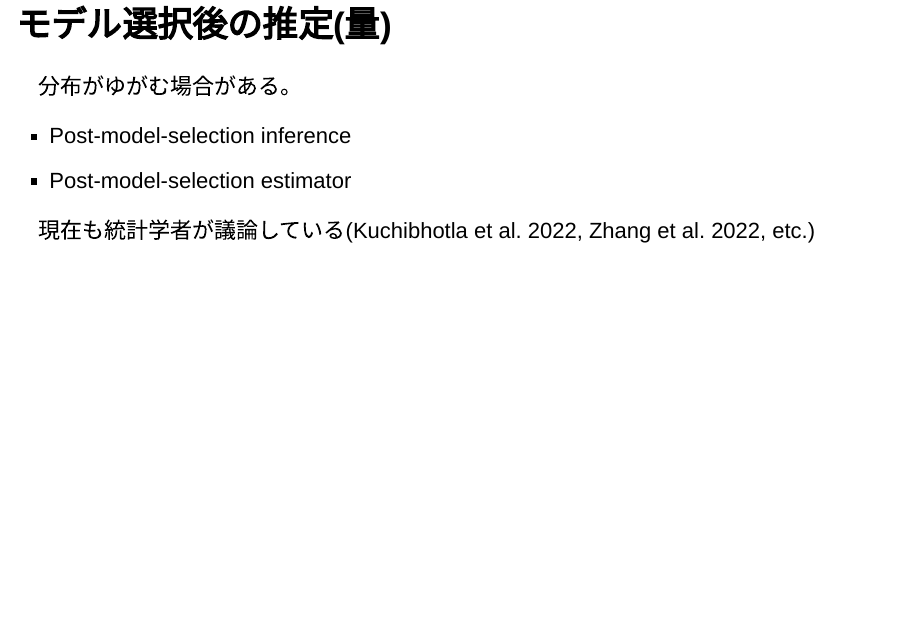
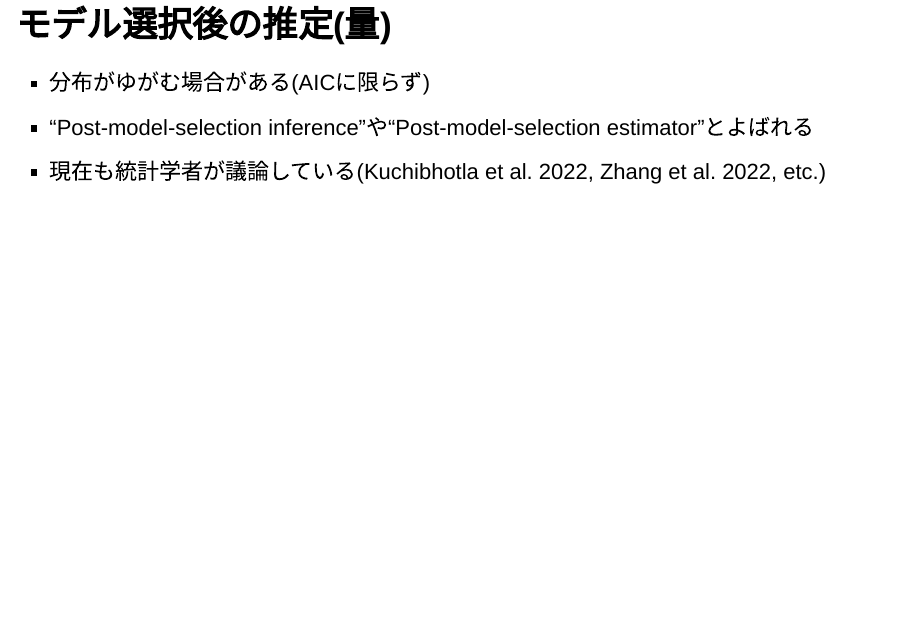
Before and after one commit to ito4303/AIC_PMSE, an R Markdown document (AIC_PMSE.Rmd): page 8 of 28. Rendered offline with R 4.5, knitr and Pandoc, with nearby package versions; drawn as Slidy slides in place of the format the file asks for; some code elsewhere in the file could not run offline.

Commit message:
update style

```diff
--- a/AIC_PMSE.Rmd
+++ b/AIC_PMSE.Rmd
@@ -87,12 +87,9 @@ options(cl.cores = 8)
 ## モデル選択後の推定(量)
 
 <div style="text-align: left;">
-分布がゆがむ場合がある。
-
-- Post-model-selection inference
-- Post-model-selection estimator
-
-現在も統計学者が議論している(Kuchibhotla et al. 2022, Zhang et al. 2022, etc.)
+- 分布がゆがむ場合がある(AICに限らず)
+- “Post-model-selection inference”や“Post-model-selection estimator”とよばれる
+- 現在も統計学者が議論している(Kuchibhotla et al. 2022, Zhang et al. 2022, etc.)
 </div>
 
 # 実例1 {#example1}
--- a/style.css
+++ b/style.css
@@ -40,3 +40,11 @@ sub {
   font-size: 1em !important;
   box-shadow: 0px 0px 6px rgba(255, 255, 255, 0.3) !important;
 }
+
+.reveal ul {
+  line-height: 150%;
+}
+
+.reveal ol {
+  line-height: 150%;
+}
```
Also changed, not shown: AIC_PMSE.Rmd (2 more changed lines).
